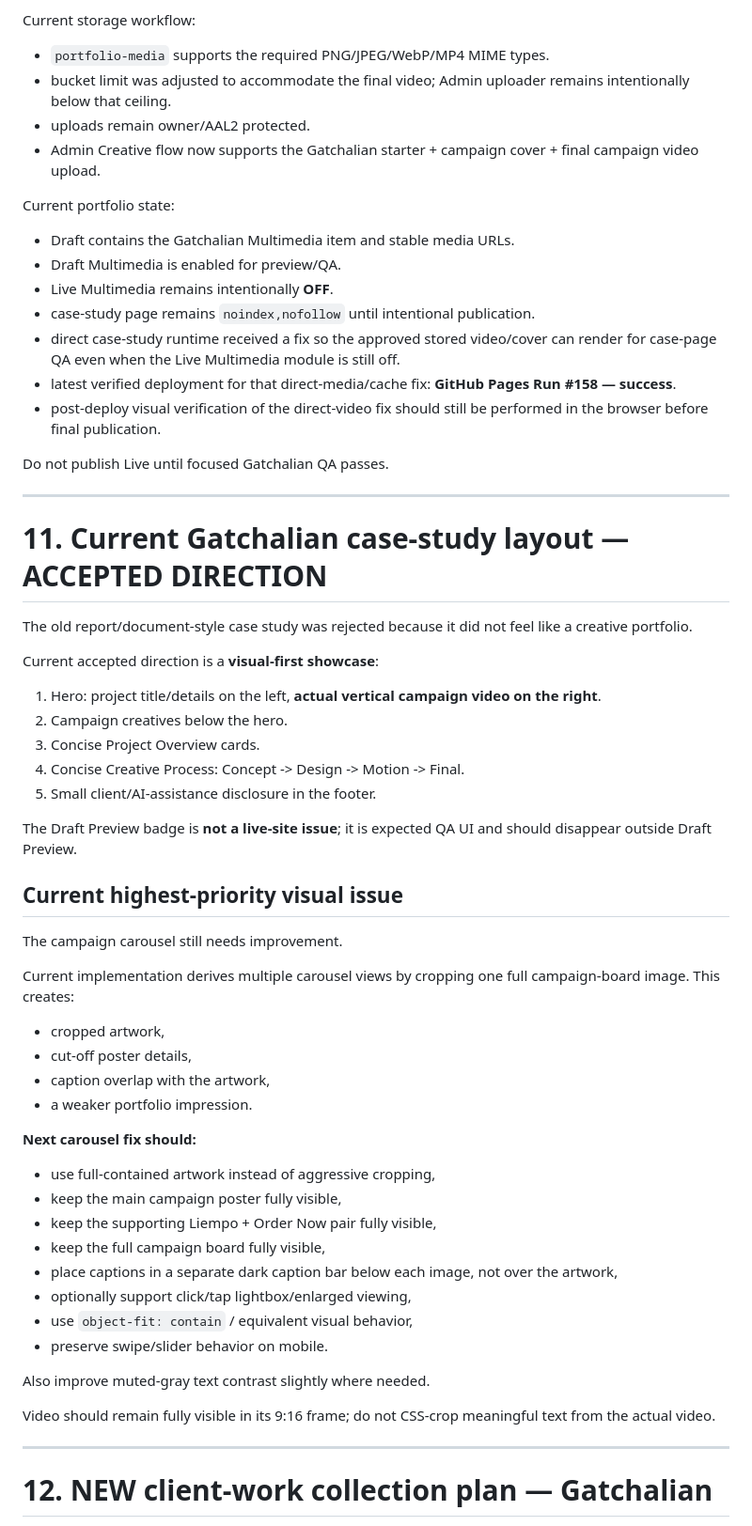
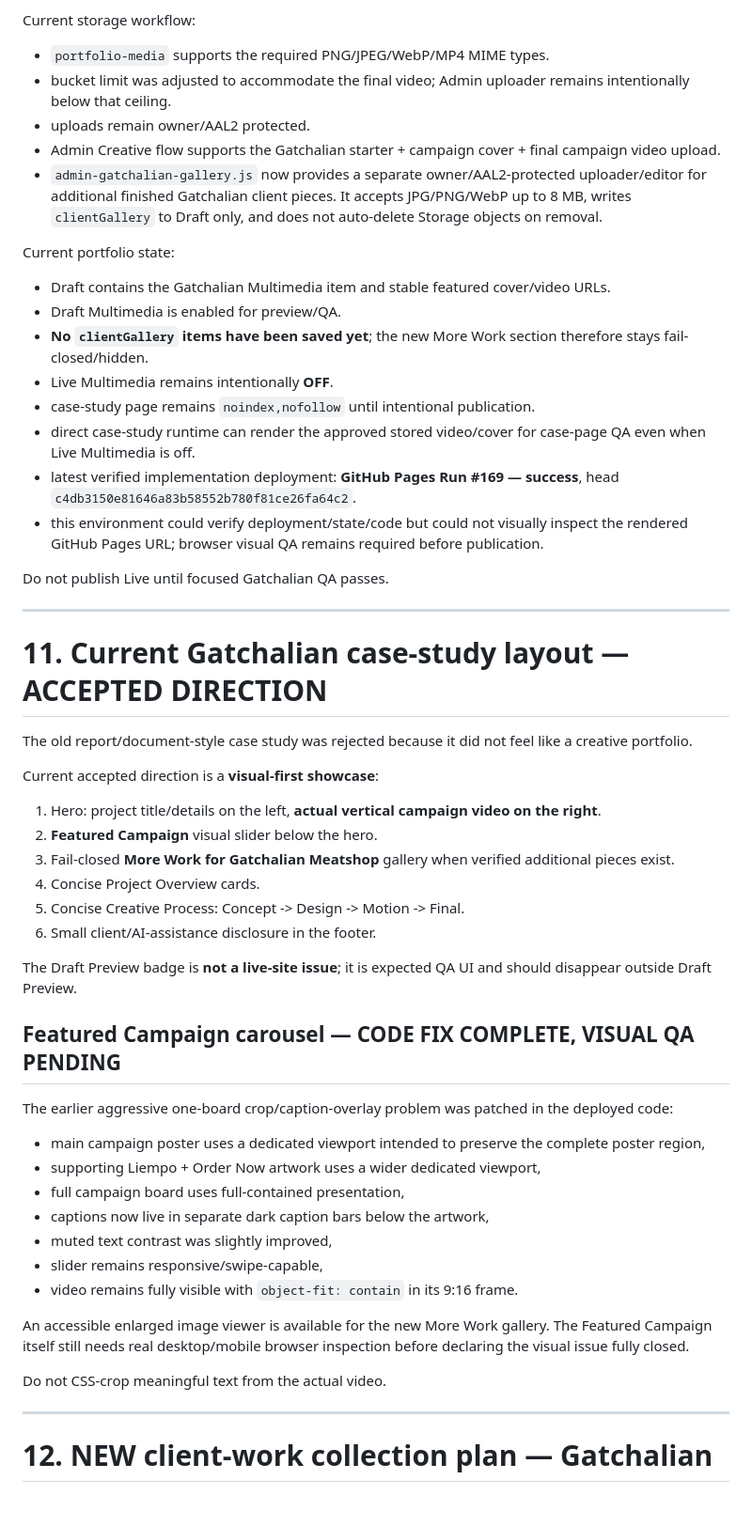
Before and after one commit to Knowlexit09/noel-labasan-portfolio, a Markdown page: PORTFOLIO_MASTER_CONTEXT.md, the part around one of its changes. Shown at 94% size. Drawn GitHub-style; blank space fills up the shorter version.

Commit message:
Update portfolio continuity after Gatchalian gallery milestone

```diff
--- a/PORTFOLIO_MASTER_CONTEXT.md
+++ b/PORTFOLIO_MASTER_CONTEXT.md
@@ -319,17 +323,19 @@ Current storage workflow:
 - `portfolio-media` supports the required PNG/JPEG/WebP/MP4 MIME types.
 - bucket limit was adjusted to accommodate the final video; Admin uploader remains intentionally below that ceiling.
 - uploads remain owner/AAL2 protected.
-- Admin Creative flow now supports the Gatchalian starter + campaign cover + final campaign video upload.
+- Admin Creative flow supports the Gatchalian starter + campaign cover + final campaign video upload.
+- `admin-gatchalian-gallery.js` now provides a separate owner/AAL2-protected uploader/editor for additional finished Gatchalian client pieces. It accepts JPG/PNG/WebP up to 8 MB, writes `clientGallery` to Draft only, and does not auto-delete Storage objects on removal.
 
 Current portfolio state:
 
-- Draft contains the Gatchalian Multimedia item and stable media URLs.
+- Draft contains the Gatchalian Multimedia item and stable featured cover/video URLs.
 - Draft Multimedia is enabled for preview/QA.
+- **No `clientGallery` items have been saved yet**; the new More Work section therefore stays fail-closed/hidden.
 - Live Multimedia remains intentionally **OFF**.
 - case-study page remains `noindex,nofollow` until intentional publication.
-- direct case-study runtime received a fix so the approved stored video/cover can render for case-page QA even when the Live Multimedia module is still off.
-- latest verified deployment for that direct-media/cache fix: **GitHub Pages Run #158 — success**.
-- post-deploy visual verification of the direct-video fix should still be performed in the browser before final publication.
+- direct case-study runtime can render the approved stored video/cover for case-page QA even when Live Multimedia is off.
+- latest verified implementation deployment: **GitHub Pages Run #169 — success**, head `c4db3150e81646a83b58552b780f81ce26fa64c2`.
+- this environment could verify deployment/state/code but could not visually inspect the rendered GitHub Pages URL; browser visual QA remains required before publication.
 
 Do not publish Live until focused Gatchalian QA passes.
 
@@ -342,38 +348,29 @@ The old report/document-style case study was rejected because it did not feel li
 Current accepted direction is a **visual-first showcase**:
 
 1. Hero: project title/details on the left, **actual vertical campaign video on the right**.
-2. Campaign creatives below the hero.
-3. Concise Project Overview cards.
-4. Concise Creative Process: Concept -> Design -> Motion -> Final.
-5. Small client/AI-assistance disclosure in the footer.
+2. **Featured Campaign** visual slider below the hero.
+3. Fail-closed **More Work for Gatchalian Meatshop** gallery when verified additional pieces exist.
+4. Concise Project Overview cards.
+5. Concise Creative Process: Concept -> Design -> Motion -> Final.
+6. Small client/AI-assistance disclosure in the footer.
 
 The Draft Preview badge is **not a live-site issue**; it is expected QA UI and should disappear outside Draft Preview.
 
-## Current highest-priority visual issue
+## Featured Campaign carousel — CODE FIX COMPLETE, VISUAL QA PENDING
 
-The campaign carousel still needs improvement.
+The earlier aggressive one-board crop/caption-overlay problem was patched in the deployed code:
 
-Current implementation derives multiple carousel views by cropping one full campaign-board image. This creates:
+- main campaign poster uses a dedicated viewport intended to preserve the complete poster region,
+- supporting Liempo + Order Now artwork uses a wider dedicated viewport,
+- full campaign board uses full-contained presentation,
+- captions now live in separate dark caption bars below the artwork,
+- muted text contrast was slightly improved,
+- slider remains responsive/swipe-capable,
+- video remains fully visible with `object-fit: contain` in its 9:16 frame.
 
-- cropped artwork,
-- cut-off poster details,
-- caption overlap with the artwork,
-- a weaker portfolio impression.
+An accessible enlarged image viewer is available for the new More Work gallery. The Featured Campaign itself still needs real desktop/mobile browser inspection before declaring the visual issue fully closed.
 
-**Next carousel fix should:**
-
-- use full-contained artwork instead of aggressive cropping,
-- keep the main campaign poster fully visible,
-- keep the supporting Liempo + Order Now pair fully visible,
-- keep the full campaign board fully visible,
-- place captions in a separate dark caption bar below each image, not over the artwork,
-- optionally support click/tap lightbox/enlarged viewing,
-- use `object-fit: contain` / equivalent visual behavior,
-- preserve swipe/slider behavior on mobile.
-
-Also improve muted-gray text contrast slightly where needed.
-
-Video should remain fully visible in its 9:16 frame; do not CSS-crop meaningful text from the actual video.
+Do not CSS-crop meaningful text from the actual video.
 
 ---
 
```
Also changed, not shown: other parts of PORTFOLIO_MASTER_CONTEXT.md (+50 -31 lines).
